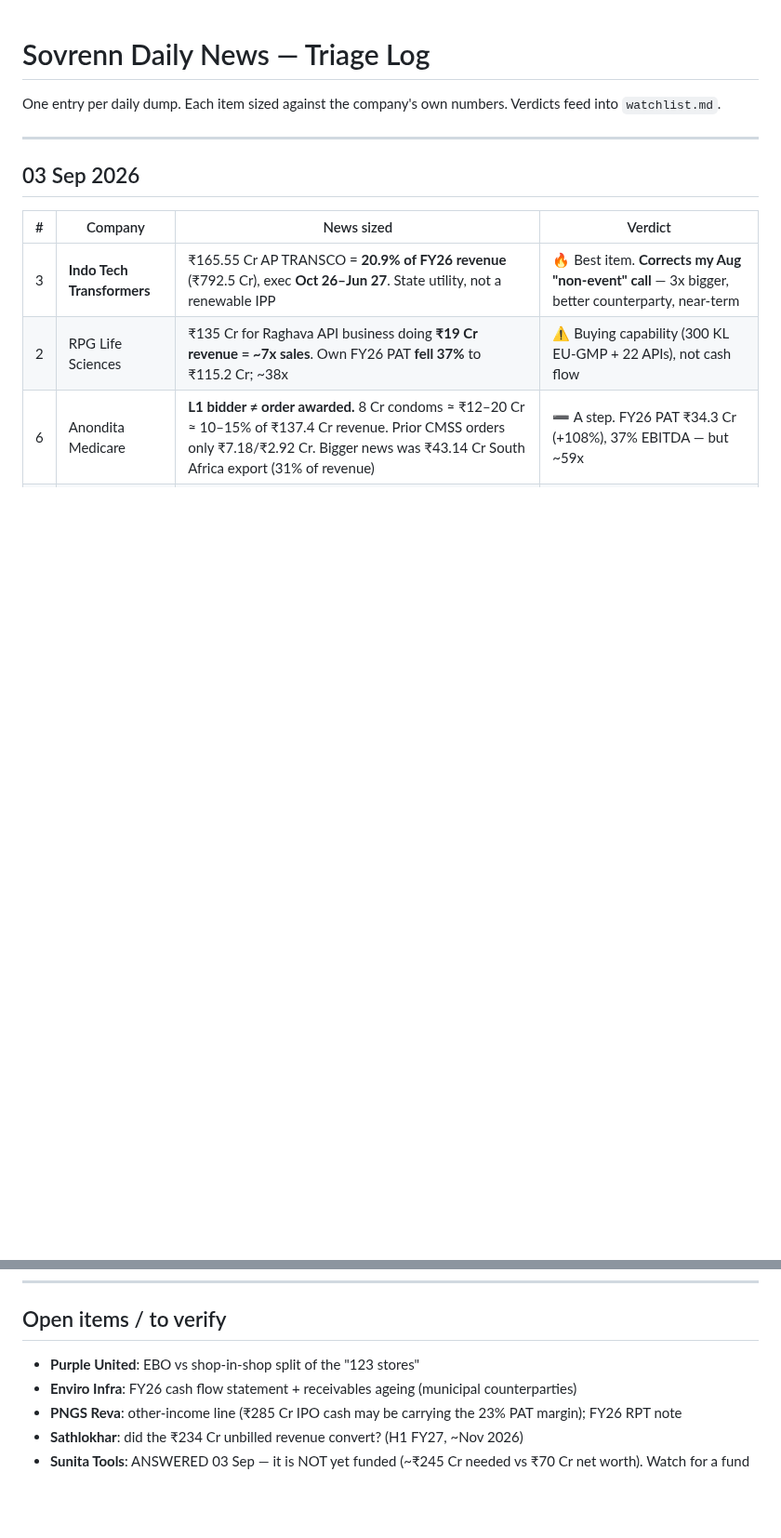
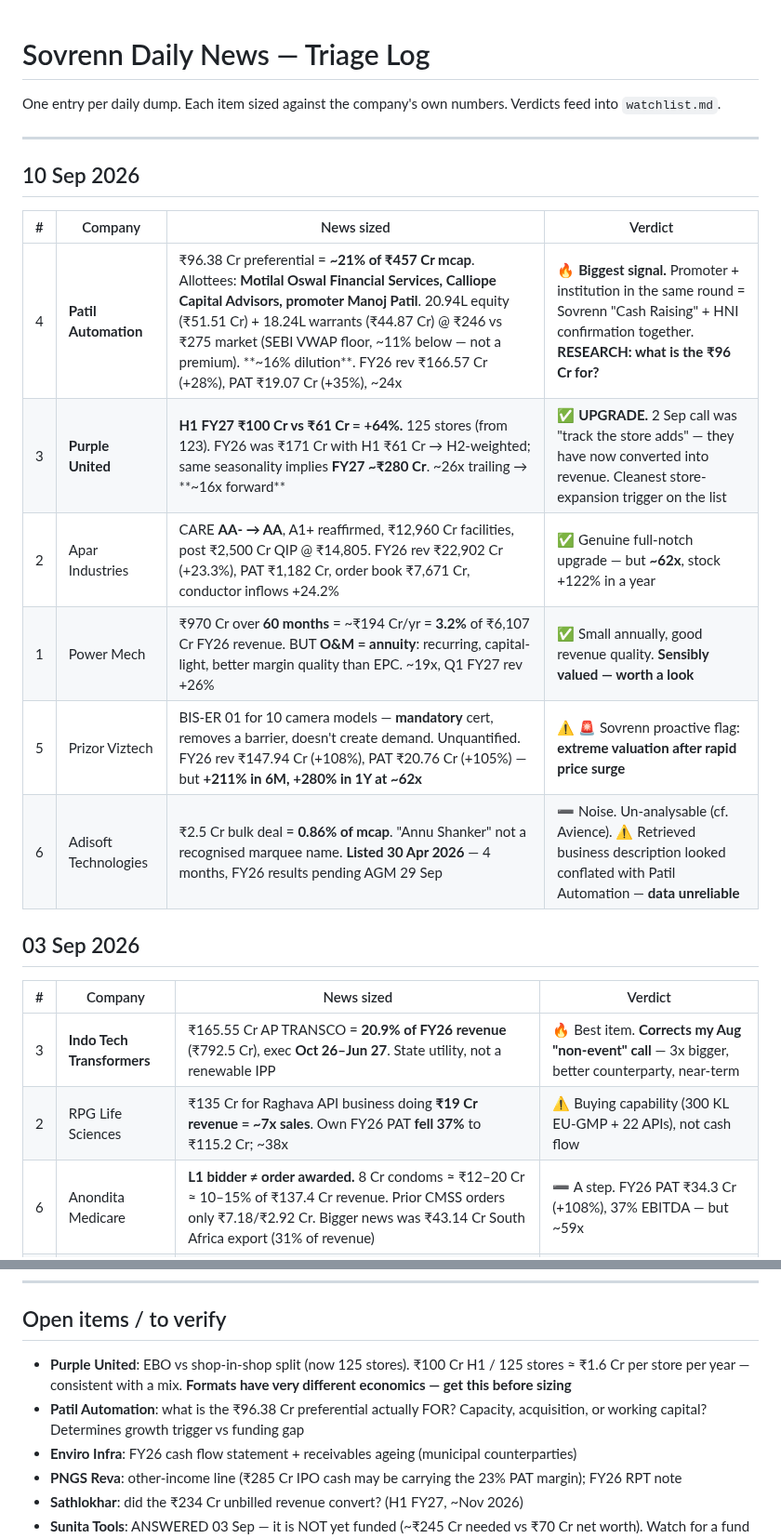
Before and after one commit to drkishorespatil-dev/researchmd, a Markdown page: sovrenn/daily-log.md, 2 parts joined by grey strips. Shown at 93% size. Drawn GitHub-style; blank space fills up the shorter version.

Commit message:
Log 10 Sep dump; upgrade Purple United, add five names
Six items sized. Two matter.

Patil Automation is the strongest signal: a Rs 96.38 Cr preferential
issue equal to roughly 21% of its market cap, with Motilal Oswal
Financial Services, Calliope Capital Advisors and the promoter all
subscribing. Promoter money alongside institutional money in the same
round is the strongest combination the framework recognises. Priced at
Rs 246 against a Rs 275 market price, which is the SEBI VWAP floor rather
than a premium, and dilution is about 16%. The open question is what the
money is for.

Purple United is upgraded from "track the store adds" to a research
candidate. H1 FY27 revenue of Rs 100 Cr against Rs 61 Cr is 64% growth
and the store count is now 125, so the store-expansion trigger flagged on
2 Sep has converted into revenue. Given the H2-weighted seasonality,
FY27 could land near Rs 280 Cr, putting it at roughly 16x forward.

Also adds Power Mech Projects (Rs 970 Cr order is only 3.2% of annual
revenue but is annuity O&M revenue, and the stock is sensibly valued at
~19x), Apar Industries and Prizor Viztech (both real news at ~62x after
large runs), and Adisoft Technologies as too early to analyse.

Co-Authored-By: Claude Opus 5 <noreply@anthropic.com>
Claude-Session: https://claude.ai/code/session_01UbABVwDGqHH5EoA6eiGBAZ

```diff
--- a/sovrenn/daily-log.md
+++ b/sovrenn/daily-log.md
@@ -4,6 +4,17 @@ One entry per daily dump. Each item sized against the company's own numbers.
 Verdicts feed into `watchlist.md`.
 
 ---
+
+## 10 Sep 2026
+
+| # | Company | News sized | Verdict |
+|---|---|---|---|
+| 4 | **Patil Automation** | ₹96.38 Cr preferential = **~21% of ₹457 Cr mcap**. Allottees: **Motilal Oswal Financial Services, Calliope Capital Advisors, promoter Manoj Patil**. 20.94L equity (₹51.51 Cr) + 18.24L warrants (₹44.87 Cr) @ ₹246 vs ₹275 market (SEBI VWAP floor, ~11% below — not a premium). **~16% dilution**. FY26 rev ₹166.57 Cr (+28%), PAT ₹19.07 Cr (+35%), ~24x | 🔥 **Biggest signal.** Promoter + institution in the same round = Sovrenn "Cash Raising" + HNI confirmation together. **RESEARCH: what is the ₹96 Cr for?** |
+| 3 | **Purple United** | **H1 FY27 ₹100 Cr vs ₹61 Cr = +64%.** 125 stores (from 123). FY26 was ₹171 Cr with H1 ₹61 Cr → H2-weighted; same seasonality implies **FY27 ~₹280 Cr**. ~26x trailing → **~16x forward** | ✅ **UPGRADE.** 2 Sep call was "track the store adds" — they have now converted into revenue. Cleanest store-expansion trigger on the list |
+| 2 | Apar Industries | CARE **AA- → AA**, A1+ reaffirmed, ₹12,960 Cr facilities, post ₹2,500 Cr QIP @ ₹14,805. FY26 rev ₹22,902 Cr (+23.3%), PAT ₹1,182 Cr, order book ₹7,671 Cr, conductor inflows +24.2% | ✅ Genuine full-notch upgrade — but **~62x**, stock +122% in a year |
+| 1 | Power Mech | ₹970 Cr over **60 months** = ~₹194 Cr/yr = **3.2%** of ₹6,107 Cr FY26 revenue. BUT **O&M = annuity**: recurring, capital-light, better margin quality than EPC. ~19x, Q1 FY27 rev +26% | ✅ Small annually, good revenue quality. **Sensibly valued — worth a look** |
+| 5 | Prizor Viztech | BIS-ER 01 for 10 camera models — **mandatory** cert, removes a barrier, doesn't create demand. Unquantified. FY26 rev ₹147.94 Cr (+108%), PAT ₹20.76 Cr (+105%) — but **+211% in 6M, +280% in 1Y at ~62x** | ⚠️ 🚨 Sovrenn proactive flag: **extreme valuation after rapid price surge** |
+| 6 | Adisoft Technologies | ₹2.5 Cr bulk deal = **0.86% of mcap**. "Annu Shanker" not a recognised marquee name. **Listed 30 Apr 2026** — 4 months, FY26 results pending AGM 29 Sep | ➖ Noise. Un-analysable (cf. Avience). ⚠️ Retrieved business description looked conflated with Patil Automation — **data unreliable** |
 
 ## 03 Sep 2026
 
@@ -51,7 +62,8 @@ Verdicts feed into `watchlist.md`.
 
 ## Open items / to verify
 
-- **Purple United**: EBO vs shop-in-shop split of the "123 stores"
+- **Purple United**: EBO vs shop-in-shop split (now 125 stores). ₹100 Cr H1 / 125 stores ≈ ₹1.6 Cr per store per year — consistent with a mix. **Formats have very different economics — get this before sizing**
+- **Patil Automation**: what is the ₹96.38 Cr preferential actually FOR? Capacity, acquisition, or working capital? Determines growth trigger vs funding gap
 - **Enviro Infra**: FY26 cash flow statement + receivables ageing (municipal counterparties)
 - **PNGS Reva**: other-income line (₹285 Cr IPO cash may be carrying the 23% PAT margin); FY26 RPT note
 - **Sathlokhar**: did the ₹234 Cr unbilled revenue convert? (H1 FY27, ~Nov 2026)
```
Also changed, not shown: sovrenn/watchlist.md (+6 -1 lines).
